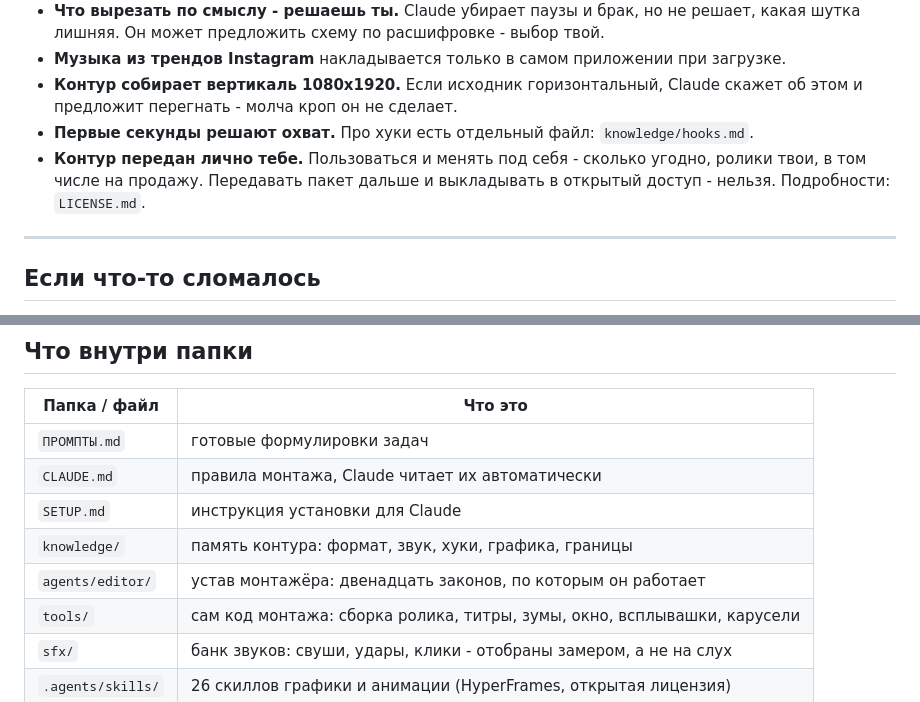
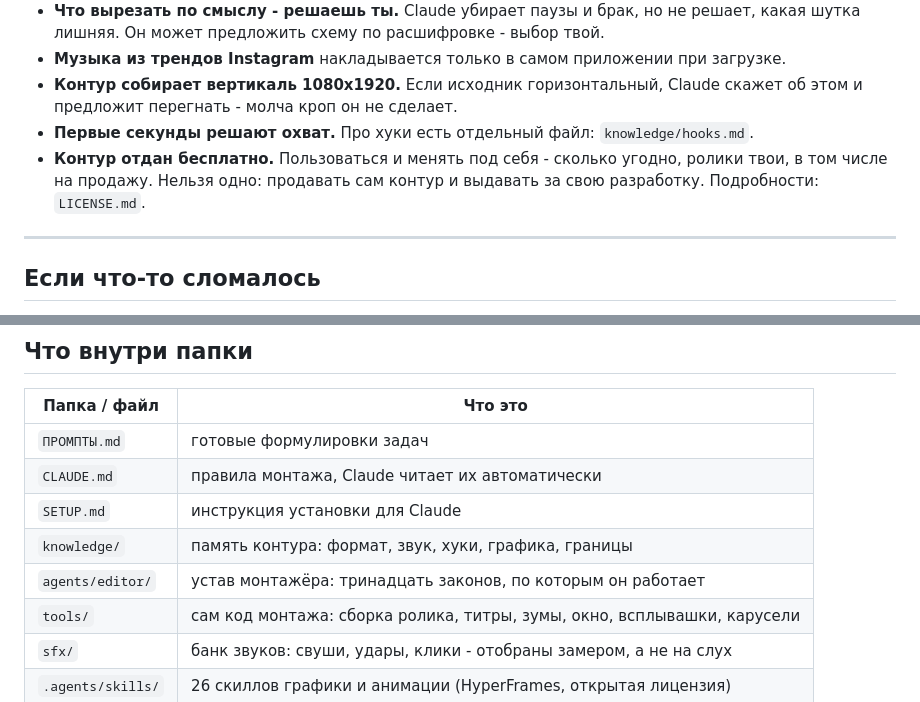
Before and after one commit to serjlife-ai/montage-studio, a Markdown page: НАЧНИ-ОТСЮДА.md, 2 parts joined by grey strips. GitHub-like rendering.

```diff
--- a/НАЧНИ-ОТСЮДА.md
+++ b/НАЧНИ-ОТСЮДА.md
@@ -70,9 +70,9 @@
 - **Контур собирает вертикаль 1080x1920.** Если исходник горизонтальный, Claude скажет
   об этом и предложит перегнать - молча кроп он не сделает.
 - **Первые секунды решают охват.** Про хуки есть отдельный файл: `knowledge/hooks.md`.
-- **Контур передан лично тебе.** Пользоваться и менять под себя - сколько угодно,
-  ролики твои, в том числе на продажу. Передавать пакет дальше и выкладывать
-  в открытый доступ - нельзя. Подробности: `LICENSE.md`.
+- **Контур отдан бесплатно.** Пользоваться и менять под себя - сколько угодно,
+  ролики твои, в том числе на продажу. Нельзя одно: продавать сам контур
+  и выдавать за свою разработку. Подробности: `LICENSE.md`.
 
 ---
 
@@ -94,7 +94,7 @@
 | `CLAUDE.md` | правила монтажа, Claude читает их автоматически |
 | `SETUP.md` | инструкция установки для Claude |
 | `knowledge/` | память контура: формат, звук, хуки, графика, границы |
-| `agents/editor/` | устав монтажёра: двенадцать законов, по которым он работает |
+| `agents/editor/` | устав монтажёра: тринадцать законов, по которым он работает |
 | `tools/` | сам код монтажа: сборка ролика, титры, зумы, окно, всплывашки, карусели |
 | `sfx/` | банк звуков: свуши, удары, клики - отобраны замером, а не на слух |
 | `.agents/skills/` | 26 скиллов графики и анимации (HyperFrames, открытая лицензия) |
```
Also changed, not shown: CLAUDE.md (+3 -4 lines).
